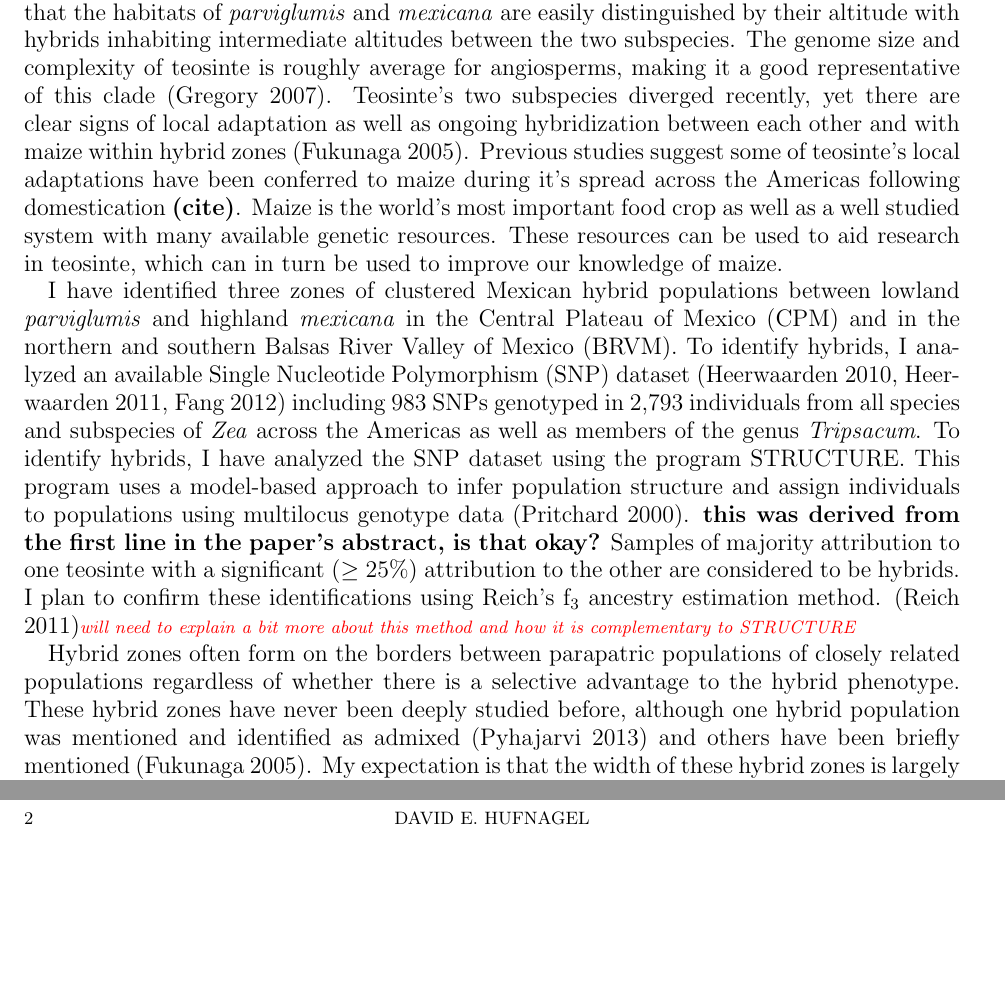
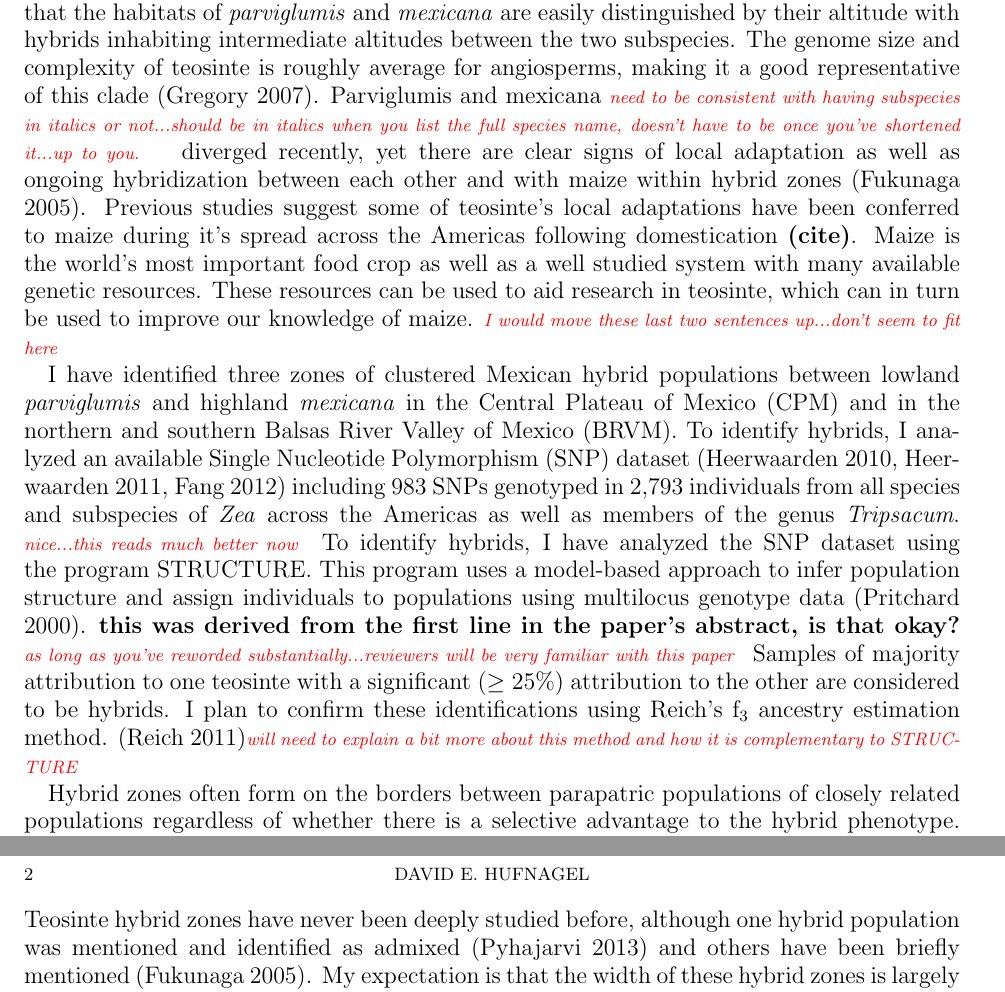
Before and after one commit to HuffordLab/ZeaGeneFlow_SNPChip, a LaTeX paper (Research Statement.tex): two parts of pages 1 and 2 of 3, joined at a grey line, cut so that both start at the same text, the shorter picture padded with empty space. The pictures show the PDF file Research Statement.pdf that the author committed with the source.

Commit message:
edits to research statement

```diff
--- a/Research Statement.tex
+++ b/Research Statement.tex
@@ -37,23 +37,23 @@ Teosinte is an ideal system for studying hybridization and hybrid zones.
 Although teosinte represents all wild relatives of maize in the genus {Zea}, for the purposes of this document \textit{Zea mays ssp. parviglumis} (hereafter parviglumis) and \textit{Zea mays ssp. mexicana} (hereafter mexicana) in aggregate will be called teosinte.
 One reason teosinte is a good study system is that the habitats of \textit{parviglumis} and \textit{mexicana} are easily distinguished by their altitude with hybrids inhabiting intermediate altitudes between the two subspecies.
 The genome size and complexity of teosinte is roughly average for angiosperms, making it a good representative of this clade (Gregory 2007).
-Teosinte's two subspecies diverged recently, yet there are clear signs of local adaptation as well as ongoing hybridization between each other and with maize within hybrid zones (Fukunaga 2005).
+Parviglumis and mexicana \mbh{need to be consistent with having subspecies in italics or not...should be in italics when you list the full species name, doesn't have to be once you've shortened it...up to you.} diverged recently, yet there are clear signs of local adaptation as well as ongoing hybridization between each other and with maize within hybrid zones (Fukunaga 2005).
 Previous studies suggest some of teosinte's local adaptations have been conferred to maize during it's spread across the Americas following domestication \textbf{(cite)}.
 Maize is the world's most important food crop as well as a well studied system with many available genetic resources.
-These resources can be used to aid research in teosinte, which can in turn be used to improve our knowledge of maize.
+These resources can be used to aid research in teosinte, which can in turn be used to improve our knowledge of maize. \mbh{I would move these last two sentences up...don't seem to fit here}
 
 
 %Using computational methods
 I have identified three zones of clustered Mexican hybrid populations between lowland \textit{parviglumis} and highland \textit{mexicana} in the Central Plateau of Mexico (CPM) and in the northern and southern Balsas River Valley of Mexico (BRVM).
-To identify hybrids, I analyzed an available Single Nucleotide Polymorphism (SNP) dataset  (Heerwaarden 2010, Heerwaarden 2011, Fang 2012) including 983 SNPs genotyped in 2,793 individuals from all species and subspecies of \textit{Zea} across the Americas as well as members of the genus \textit{Tripsacum}.
+To identify hybrids, I analyzed an available Single Nucleotide Polymorphism (SNP) dataset  (Heerwaarden 2010, Heerwaarden 2011, Fang 2012) including 983 SNPs genotyped in 2,793 individuals from all species and subspecies of \textit{Zea} across the Americas as well as members of the genus \textit{Tripsacum}.  \mbh{nice...this reads much better now}
 To identify hybrids, I have analyzed the SNP dataset using the program STRUCTURE.
-This program uses a model-based approach to infer population structure and assign individuals to populations using multilocus genotype data (Pritchard 2000). \textbf{this was derived from the first line in the paper's abstract, is that okay?}
+This program uses a model-based approach to infer population structure and assign individuals to populations using multilocus genotype data (Pritchard 2000). \textbf{this was derived from the first line in the paper's abstract, is that okay?} \mbh{as long as you've reworded substantially...reviewers will be very familiar with this paper}
 Samples of majority attribution to one teosinte with a significant ($\geq$ 25\%) attribution to the other are considered to be hybrids.
 I plan to confirm these identifications using Reich's f$_{\text{3}}$ ancestry estimation method. (Reich  2011)\mbh{will need to explain a bit more about this method and how it is complementary to STRUCTURE}
 
 
 Hybrid zones often form on the borders between parapatric populations of closely related populations regardless of whether there is a selective advantage to the hybrid phenotype.
-These hybrid zones have never been deeply studied before, although one hybrid population was mentioned and identified as admixed (Pyhajarvi 2013)  and others have been briefly mentioned (Fukunaga 2005).
+Teosinte hybrid zones have never been deeply studied before, although one hybrid population was mentioned and identified as admixed (Pyhajarvi 2013)  and others have been briefly mentioned (Fukunaga 2005).
 My expectation is that the width of these hybrid zones is largely determined by the steepness of the altitudinal gradient because the niches of \textit{parviglumis} and \textit{mexicana} are heavily dependent on altitude.
  \textbf{(more hybrid zone talk)}
 
```
Also changed, not shown: Research Statement.pdf, Research Statement.tex (1 more changed lines), 2 other files.
